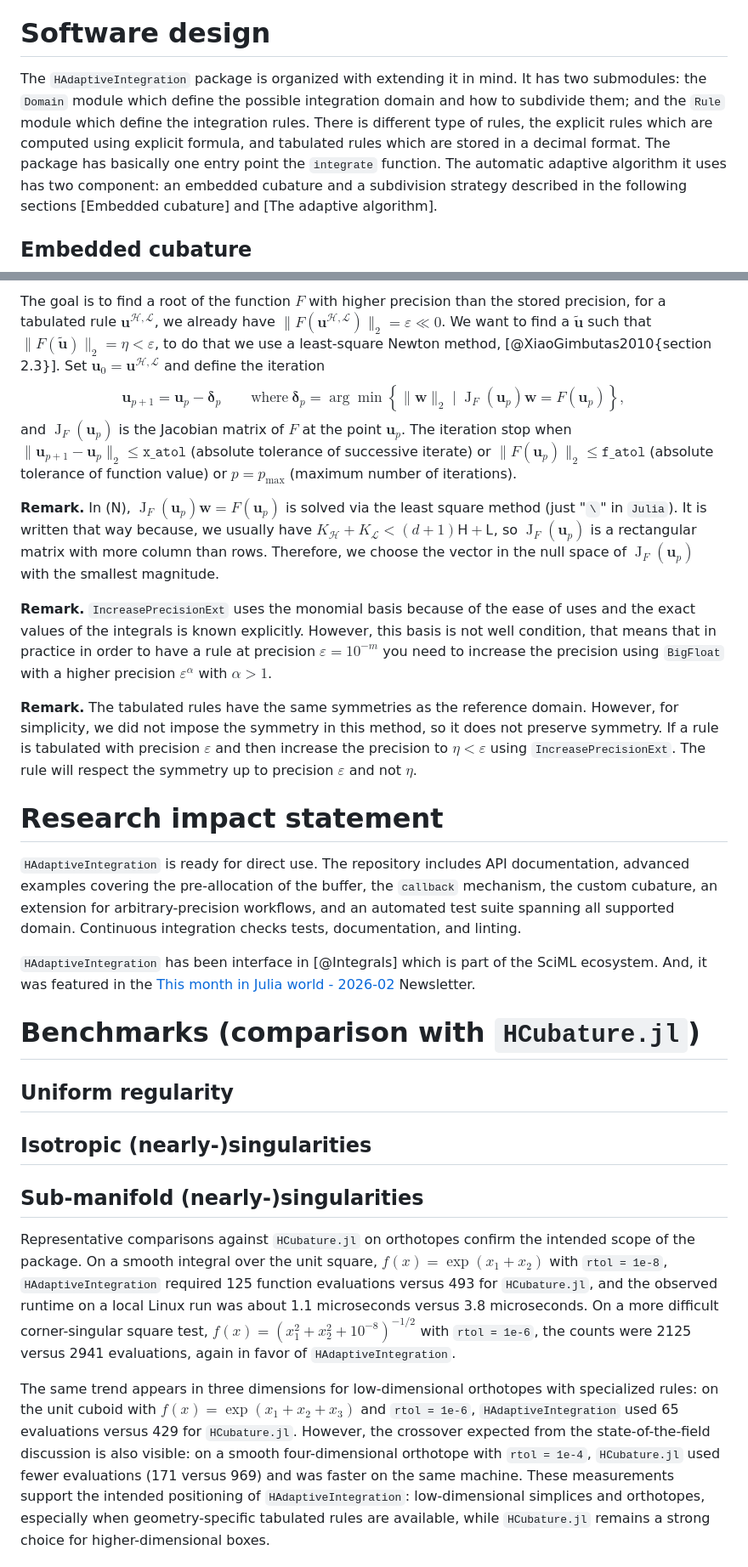
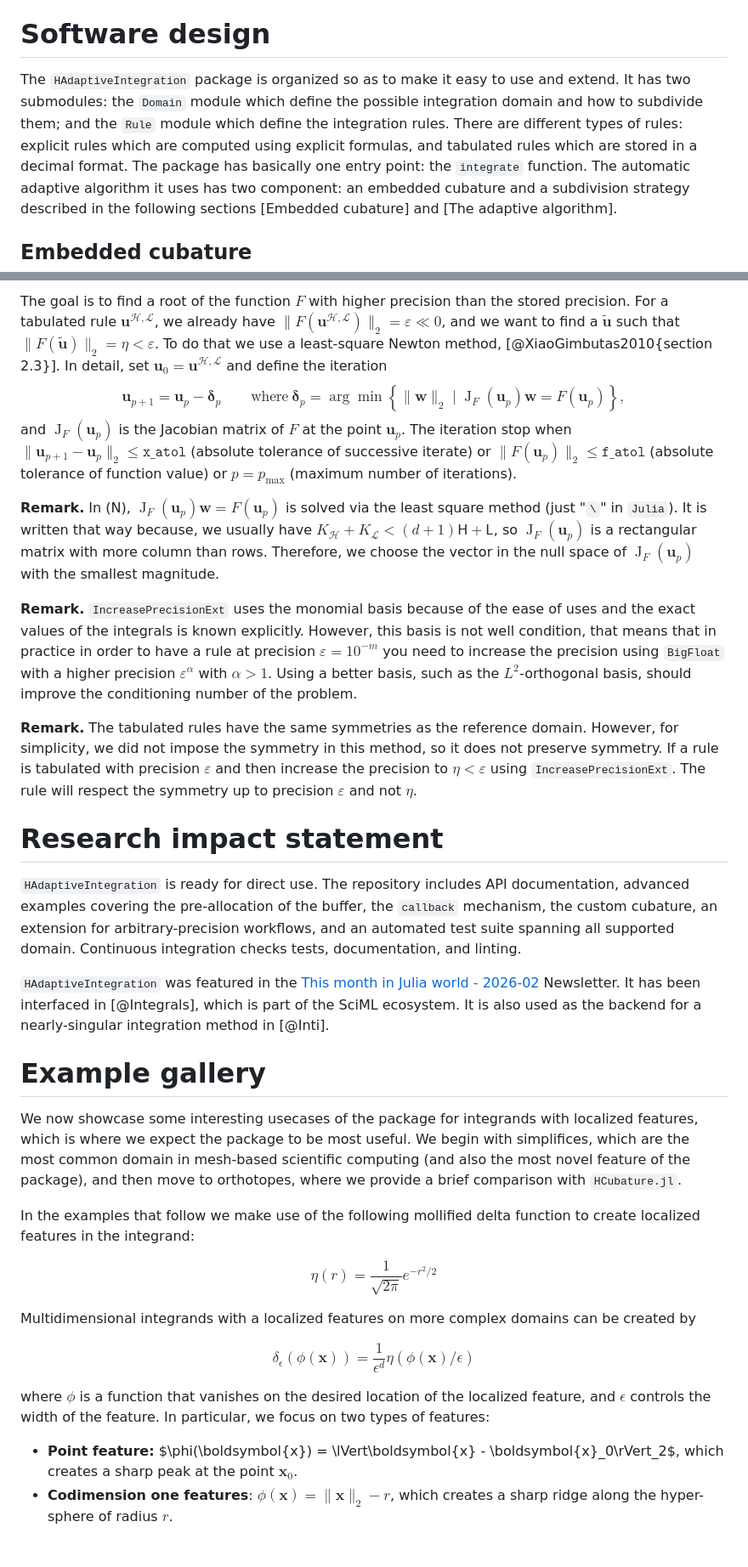
Before and after one commit to zmoitier/HAdaptiveIntegration.jl, a Markdown page: paper/paper.md, 2 parts joined by grey strips. Shown at 85% size. Drawn GitHub-style.

```diff
--- a/paper/paper.md
+++ b/paper/paper.md
@@ -119,10 +130,10 @@ An explanation of the trade-offs you weighed, the design/architecture you chose,
 This should demonstrate meaningful design thinking beyond a superficial code structure description.
 -->
 
-The `HAdaptiveIntegration` package is organized with extending it in mind.
+The `HAdaptiveIntegration` package is organized so as to make it easy to use and extend.
 It has two submodules: the `Domain` module which define the possible integration domain and how to subdivide them; and the `Rule` module which define the integration rules.
-There is different type of rules, the explicit rules which are computed using explicit formula, and tabulated rules which are stored in a decimal format.
-The package has basically one entry point the `integrate` function.
+There are different types of rules: explicit rules which are computed using explicit formulas, and tabulated rules which are stored in a decimal format.
+The package has basically one entry point: the `integrate` function.
 The automatic adaptive algorithm it uses has two component: an embedded cubature and a subdivision strategy described in the following sections [Embedded cubature] and [The adaptive algorithm].
 
 ## Embedded cubature
@@ -224,9 +235,8 @@ $$
     \mathcal{L}(b_{K_{\mathcal{L}}}) - \int_{\widehat{\Omega}} b_{K_{\mathcal{L}}}(\boldsymbol{x}) \operatorname{d}\!\boldsymbol{x}
   \end{pmatrix}.
 $$
-The goal is to find a root of the function $F$ with higher precision than the stored precision, for a tabulated rule $\boldsymbol{u}^{\mathcal{H}, \mathcal{L}}$, we already have $\lVert F(\boldsymbol{u}^{\mathcal{H}, \mathcal{L}}) \rVert_2 = \varepsilon \ll 0$.
-We want to find a $\tilde{\boldsymbol{u}}$ such that $\lVert F(\tilde{\boldsymbol{u}}) \rVert_2 = \eta < \varepsilon$, to do that we use a least-square Newton method, [@XiaoGimbutas2010{section 2.3}].
-Set $\boldsymbol{u}_0 = \boldsymbol{u}^{\mathcal{H}, \mathcal{L}}$ and define the iteration
+The goal is to find a root of the function $F$ with higher precision than the stored precision. For a tabulated rule $\boldsymbol{u}^{\mathcal{H}, \mathcal{L}}$, we already have $\lVert F(\boldsymbol{u}^{\mathcal{H}, \mathcal{L}}) \rVert_2 = \varepsilon \ll 0$, and we want to find a $\tilde{\boldsymbol{u}}$ such that $\lVert F(\tilde{\boldsymbol{u}}) \rVert_2 = \eta < \varepsilon$. To do that we use a least-square Newton method, [@XiaoGimbutas2010{section 2.3}].
+In detail, set $\boldsymbol{u}_0 = \boldsymbol{u}^{\mathcal{H}, \mathcal{L}}$ and define the iteration
 $$
   \boldsymbol{u}_{p+1} = \boldsymbol{u}_p - \boldsymbol{\delta}_p
   \qquad \text{where} \
@@ -240,7 +250,7 @@ It is written that way because, we usually have $K_{\mathcal{H}} + K_{\mathcal{L
 Therefore, we choose the vector in the null space of $\operatorname{J}_F(\boldsymbol{u}_p)$ with the smallest magnitude.
 
 **Remark.** `IncreasePrecisionExt` uses the monomial basis because of the ease of uses and the exact values of the integrals is known explicitly.
-However, this basis is not well condition, that means that in practice in order to have a rule at precision $\varepsilon = 10^{-m}$ you need to increase the precision using `BigFloat` with a higher precision $\varepsilon^\alpha$ with $\alpha > 1$.
+However, this basis is not well condition, that means that in practice in order to have a rule at precision $\varepsilon = 10^{-m}$ you need to increase the precision using `BigFloat` with a higher precision $\varepsilon^\alpha$ with $\alpha > 1$. Using a better basis, such as the $L^2$-orthogonal basis, should improve the conditioning number of the problem.
 
 **Remark.** The tabulated rules have the same symmetries as the reference domain.
 However, for simplicity, we did not impose the symmetry in this method, so it does not preserve symmetry.
@@ -258,8 +268,7 @@ The evidence should be compelling and specific, not aspirational.
 The repository includes API documentation, advanced examples covering the pre-allocation of the buffer, the `callback` mechanism, the custom cubature, an extension for arbitrary-precision workflows, and an automated test suite spanning all supported domain.
 Continuous integration checks tests, documentation, and linting.
 
-`HAdaptiveIntegration` has been interface in [@Integrals] which is part of the SciML ecosystem.
-And, it was featured in the [This month in Julia world - 2026-02](https://discourse.julialang.org/t/this-month-in-julia-world-2026-02/136110) Newsletter.
+`HAdaptiveIntegration` was featured in the [This month in Julia world - 2026-02](https://discourse.julialang.org/t/this-month-in-julia-world-2026-02/136110) Newsletter. It has been interfaced in [@Integrals], which is part of the SciML ecosystem. It is also used as the backend for a nearly-singular integration method in [@Inti].
 
 <!--
 # Complexity estimates
@@ -271,14 +280,34 @@ And, it was featured in the [This month in Julia world - 2026-02](https://discou
 ## Sub-manifold (nearly-)singularities
 -->
 
-# Benchmarks (comparison with `HCubature.jl`)
+<!-- # Benchmarks (comparison with `HCubature.jl`) -->
 
-## Uniform regularity
+# Example gallery
 
-## Isotropic (nearly-)singularities
+We now showcase some interesting usecases of the package for integrands with localized
+features, which is where we expect the package to be most useful. We begin with simplifices,
+which are the most common domain in mesh-based scientific computing (and also the most novel
+feature of the package), and then move to orthotopes, where we provide a brief comparison
+with `HCubature.jl`.
 
-## Sub-manifold (nearly-)singularities
+In the examples that follow we make use of the following mollified delta function to create
+localized features in the integrand:
 
-Representative comparisons against `HCubature.jl` on orthotopes confirm the intended scope of the package. On a smooth integral over the unit square, $f(x) = \exp(x_1 + x_2)$ with `rtol = 1e-8`, `HAdaptiveIntegration` required 125 function evaluations versus 493 for `HCubature.jl`, and the observed runtime on a local Linux run was about 1.1 microseconds versus 3.8 microseconds. On a more difficult corner-singular square test, $f(x) = (x_1^2 + x_2^2 + 10^{-8})^{-1/2}$ with `rtol = 1e-6`, the counts were 2125 versus 2941 evaluations, again in favor of `HAdaptiveIntegration`.
+$$
+\eta(r) = \frac{1}{\sqrt{2\pi}}e^{-r^2/2}
+$$
 
-The same trend appears in three dimensions for low-dimensional orthotopes with specialized rules: on the unit cuboid with $f(x) = \exp(x_1 + x_2 + x_3)$ and `rtol = 1e-6`, `HAdaptiveIntegration` used 65 evaluations versus 429 for `HCubature.jl`. However, the crossover expected from the state-of-the-field discussion is also visible: on a smooth four-dimensional orthotope with `rtol = 1e-4`, `HCubature.jl` used fewer evaluations (171 versus 969) and was faster on the same machine. These measurements support the intended positioning of `HAdaptiveIntegration`: low-dimensional simplices and orthotopes, especially when geometry-specific tabulated rules are available, while `HCubature.jl` remains a strong choice for higher-dimensional boxes.
+Multidimensional integrands with a localized features on more complex domains can be created by
+
+$$
+\delta_\epsilon(\phi(\boldsymbol{x})) = \frac{1}{\epsilon^d}\eta(\phi(\boldsymbol{x})/\epsilon)
+$$
+
+where $\phi$ is a function that vanishes on the desired location of the localized feature,
+and $\epsilon$ controls the width of the feature. In particular, we focus on two types of features:
+
+- **Point feature:** $\phi(\boldsymbol{x}) = \lVert\boldsymbol{x} -
+  \boldsymbol{x}_0\rVert_2$, which creates a sharp peak at the point $\boldsymbol{x}_0$.
+- **Codimension one features**: $\phi(\boldsymbol{x}) = \lVert\boldsymbol{x}\rVert_2 - r$,
+  which creates a sharp ridge along the hyper-sphere of radius $r$.
+
```
Also changed, not shown: other parts of paper/paper.md (+52 -11 lines), paper/cvg_tetrahedron.png (added), paper/cvg_triangle.png (added), 3 other files.
